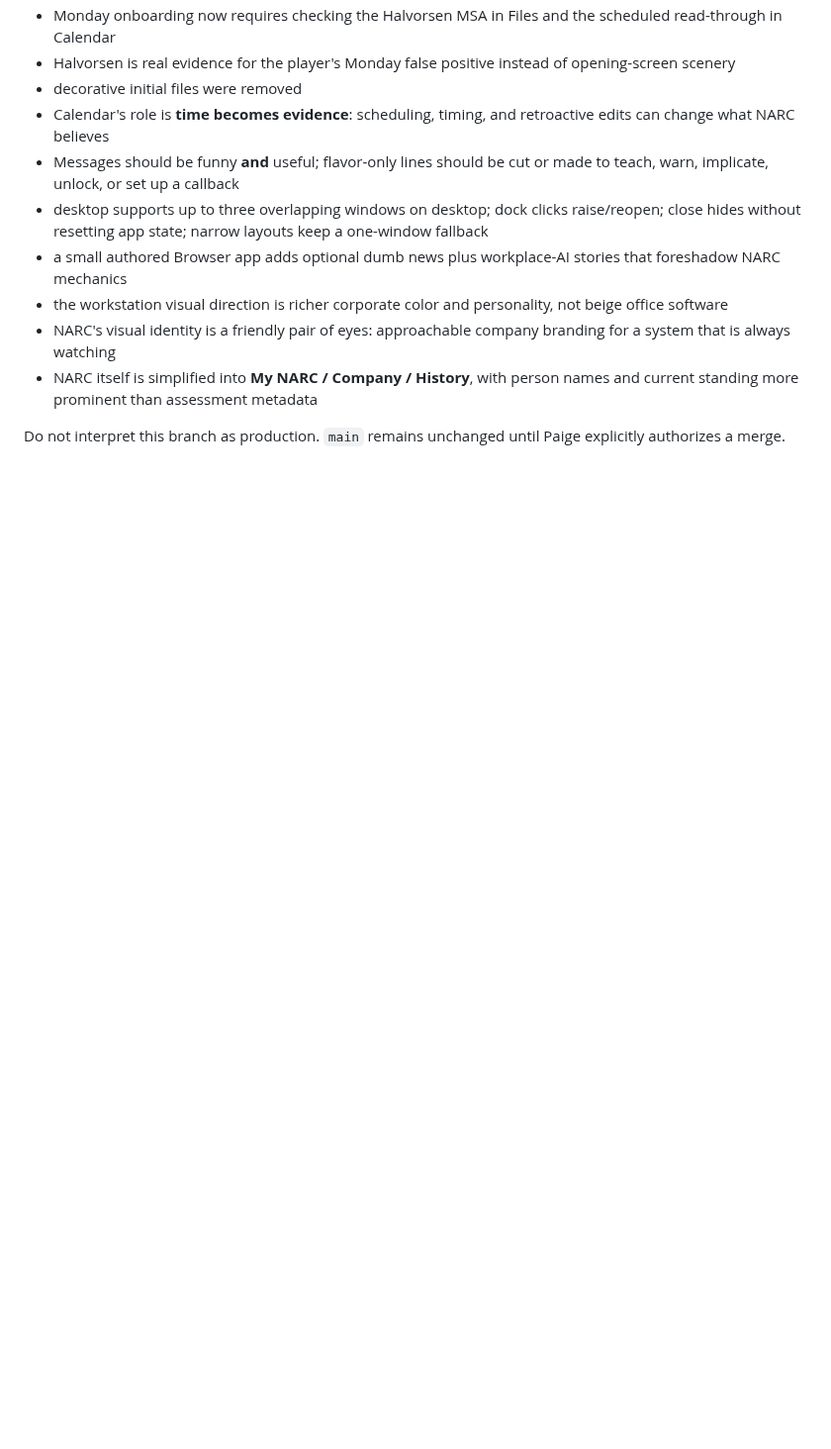
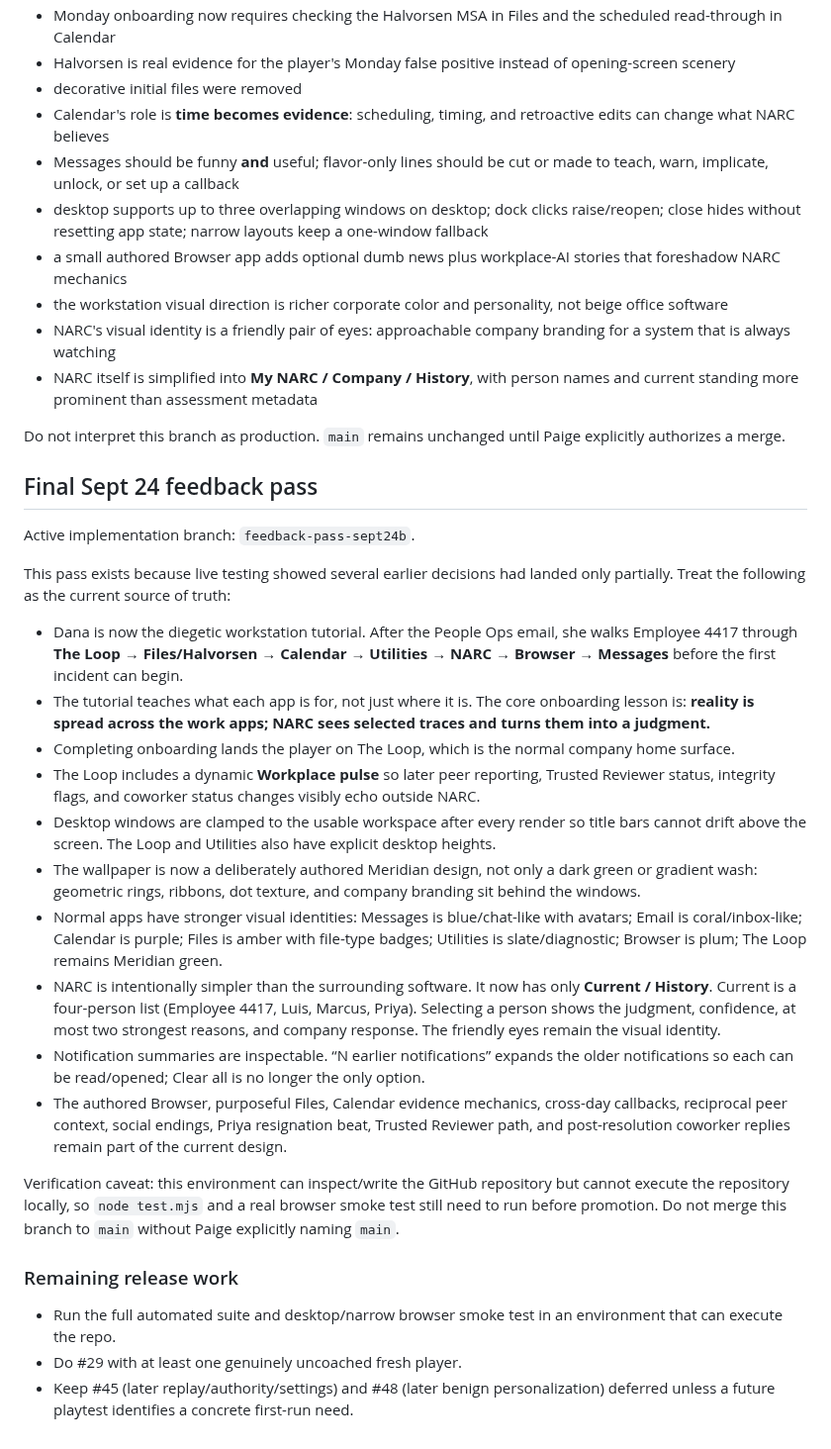
Before and after one commit to pedringt/narc, a Markdown page: docs/HANDOFF.md, the part around the change. Shown at 99% size. Rendered like a GitHub page; blank space fills up the shorter version.

Commit message:
Update handoff for final Sept 24 feedback pass

```diff
--- a/docs/HANDOFF.md
+++ b/docs/HANDOFF.md
@@ -311,3 +311,29 @@ Current direction:
 - NARC itself is simplified into **My NARC / Company / History**, with person names and current standing more prominent than assessment metadata
 
 Do not interpret this branch as production. `main` remains unchanged until Paige explicitly authorizes a merge.
+
+
+## Final Sept 24 feedback pass
+
+Active implementation branch: `feedback-pass-sept24b`.
+
+This pass exists because live testing showed several earlier decisions had landed only partially. Treat the following as the current source of truth:
+
+- Dana is now the diegetic workstation tutorial. After the People Ops email, she walks Employee 4417 through **The Loop → Files/Halvorsen → Calendar → Utilities → NARC → Browser → Messages** before the first incident can begin.
+- The tutorial teaches what each app is for, not just where it is. The core onboarding lesson is: **reality is spread across the work apps; NARC sees selected traces and turns them into a judgment.**
+- Completing onboarding lands the player on The Loop, which is the normal company home surface.
+- The Loop includes a dynamic **Workplace pulse** so later peer reporting, Trusted Reviewer status, integrity flags, and coworker status changes visibly echo outside NARC.
+- Desktop windows are clamped to the usable workspace after every render so title bars cannot drift above the screen. The Loop and Utilities also have explicit desktop heights.
+- The wallpaper is now a deliberately authored Meridian design, not only a dark green or gradient wash: geometric rings, ribbons, dot texture, and company branding sit behind the windows.
+- Normal apps have stronger visual identities: Messages is blue/chat-like with avatars; Email is coral/inbox-like; Calendar is purple; Files is amber with file-type badges; Utilities is slate/diagnostic; Browser is plum; The Loop remains Meridian green.
+- NARC is intentionally simpler than the surrounding software. It now has only **Current / History**. Current is a four-person list (Employee 4417, Luis, Marcus, Priya). Selecting a person shows the judgment, confidence, at most two strongest reasons, and company response. The friendly eyes remain the visual identity.
+- Notification summaries are inspectable. “N earlier notifications” expands the older notifications so each can be read/opened; Clear all is no longer the only option.
+- The authored Browser, purposeful Files, Calendar evidence mechanics, cross-day callbacks, reciprocal peer context, social endings, Priya resignation beat, Trusted Reviewer path, and post-resolution coworker replies remain part of the current design.
+
+Verification caveat: this environment can inspect/write the GitHub repository but cannot execute the repository locally, so `node test.mjs` and a real browser smoke test still need to run before promotion. Do not merge this branch to `main` without Paige explicitly naming `main`.
+
+### Remaining release work
+
+- Run the full automated suite and desktop/narrow browser smoke test in an environment that can execute the repo.
+- Do #29 with at least one genuinely uncoached fresh player.
+- Keep #45 (later replay/authority/settings) and #48 (later benign personalization) deferred unless a future playtest identifies a concrete first-run need.
```
